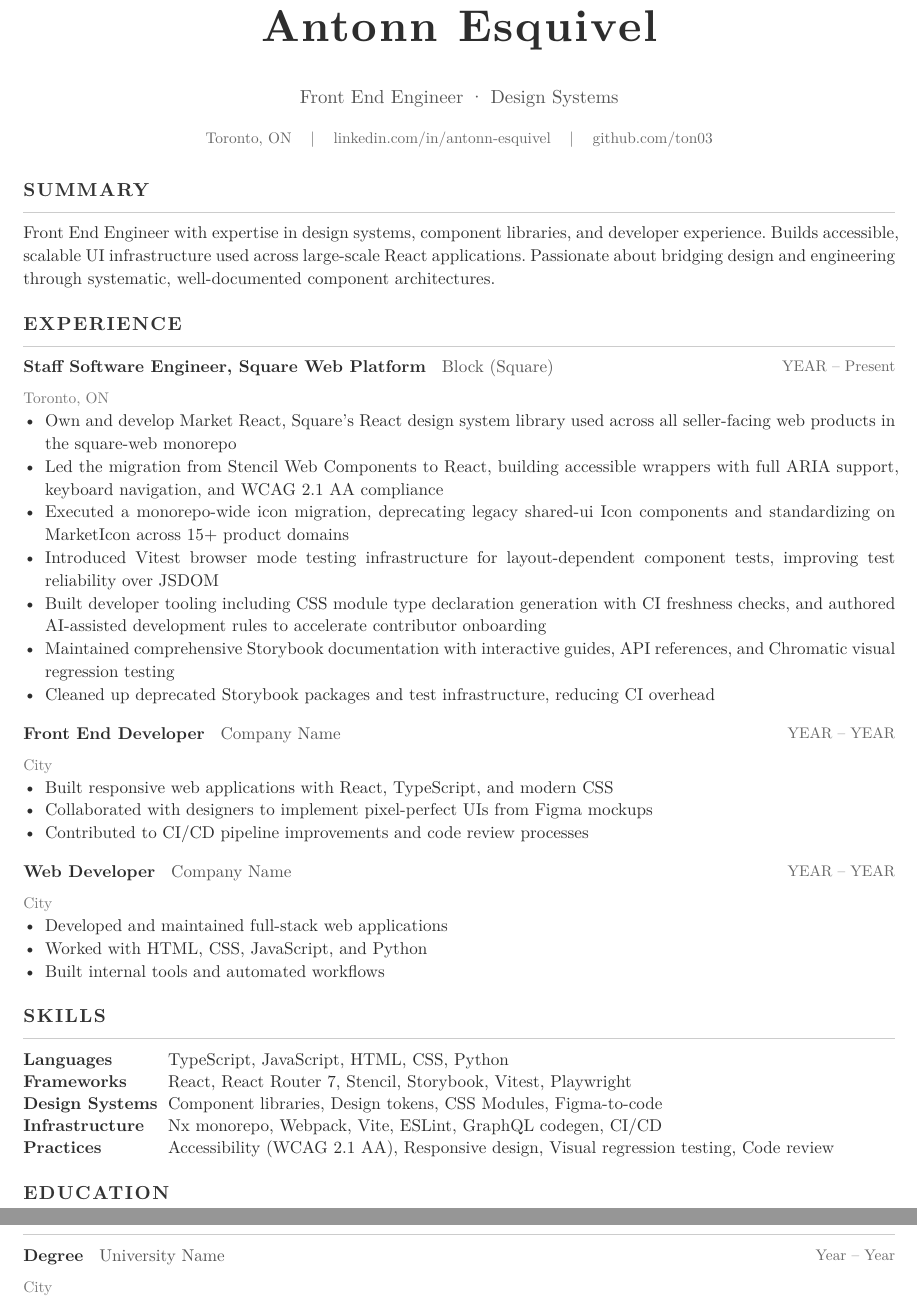
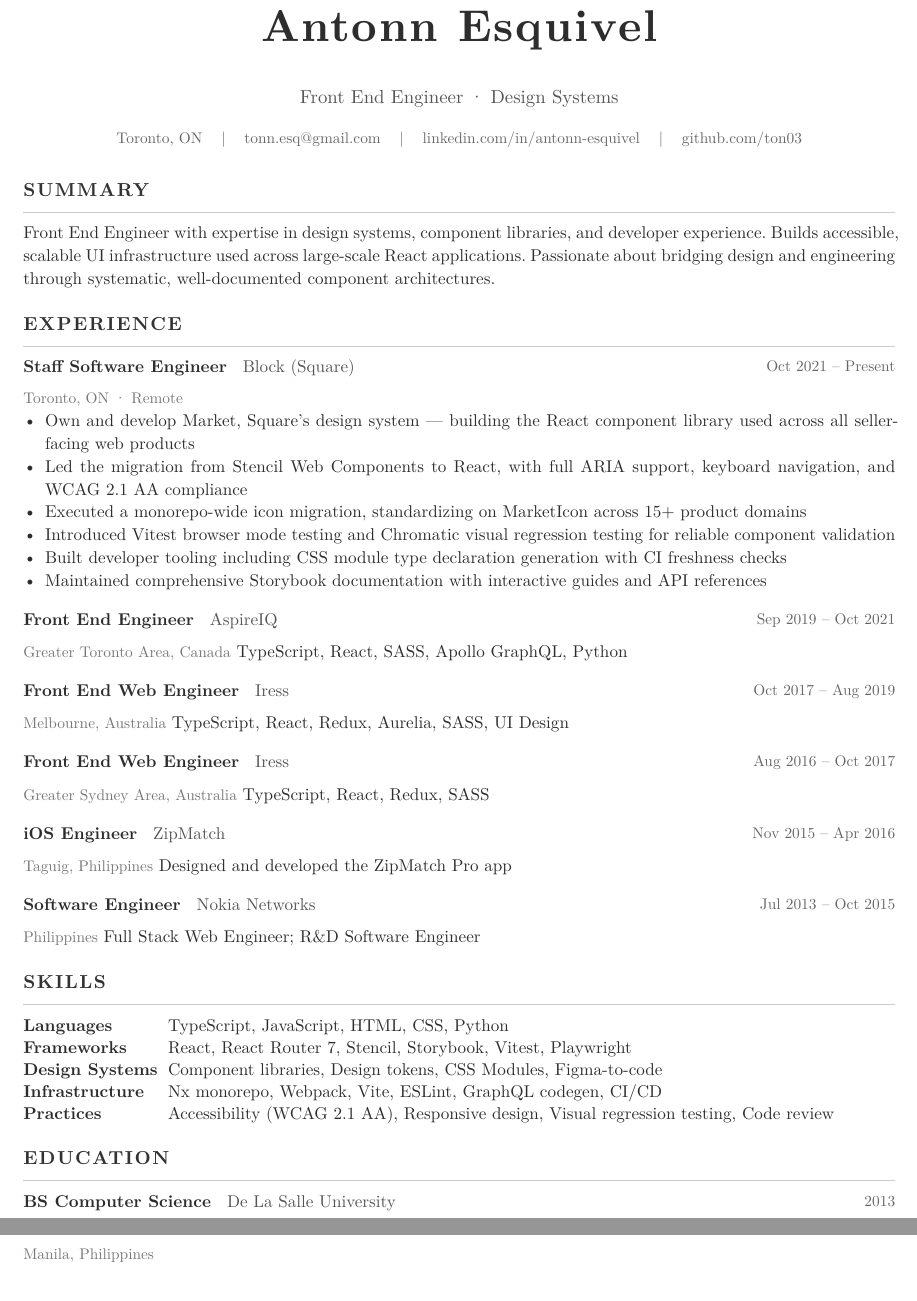
Before and after one commit to ton03/cv, a Typst document (src/resume.typ): two parts of pages 1 and 2 of 2, joined at a grey line, cut so that both start at the same text. The pictures show the PDF file docs/resume.pdf that the author committed with the source.

Commit message:
feat: complete resume with full work history and education
- All roles from LinkedIn (Block, AspireIQ, Iress, ZipMatch, Nokia)
- Education: DLSU BS Computer Science
- Email contact info
- Bullet points only for current Block role (Market design system)

Made-with: Cursor

```diff
--- a/src/resume.typ
+++ b/src/resume.typ
@@ -47,6 +47,8 @@
   #text(size: 9pt, fill: rgb("#666"))[
     #contact-item[Toronto, ON]
     #h(8pt) | #h(8pt)
+    #contact-item[#link("mailto:tonn.esq@gmail.com")[tonn.esq\@gmail.com]]
+    #h(8pt) | #h(8pt)
     #contact-item[#link("https://linkedin.com/in/antonn-esquivel")[linkedin.com/in/antonn-esquivel]]
     #h(8pt) | #h(8pt)
     #contact-item[#link("https://github.com/ton03")[github.com/ton03]]
@@ -63,29 +65,38 @@ Front End Engineer with expertise in design systems, component libraries, and de
 // ─── Experience ───
 == Experience
 
-#entry("Staff Software Engineer, Square Web Platform", "Block (Square)", "Toronto, ON", "YEAR – Present") // TODO: update start date
-- Own and develop Market React, Square's React design system library used across all seller-facing web products in the square-web monorepo
-- Led the migration from Stencil Web Components to React, building accessible wrappers with full ARIA support, keyboard navigation, and WCAG 2.1 AA compliance
-- Executed a monorepo-wide icon migration, deprecating legacy shared-ui Icon components and standardizing on MarketIcon across 15+ product domains
-- Introduced Vitest browser mode testing infrastructure for layout-dependent component tests, improving test reliability over JSDOM
-- Built developer tooling including CSS module type declaration generation with CI freshness checks, and authored AI-assisted development rules to accelerate contributor onboarding
-- Maintained comprehensive Storybook documentation with interactive guides, API references, and Chromatic visual regression testing
-- Cleaned up deprecated Storybook packages and test infrastructure, reducing CI overhead
+#entry("Staff Software Engineer", "Block (Square)", "Toronto, ON · Remote", "Oct 2021 – Present")
+- Own and develop Market, Square's design system — building the React component library used across all seller-facing web products
+- Led the migration from Stencil Web Components to React, with full ARIA support, keyboard navigation, and WCAG 2.1 AA compliance
+- Executed a monorepo-wide icon migration, standardizing on MarketIcon across 15+ product domains
+- Introduced Vitest browser mode testing and Chromatic visual regression testing for reliable component validation
+- Built developer tooling including CSS module type declaration generation with CI freshness checks
+- Maintained comprehensive Storybook documentation with interactive guides and API references
 
 #v(4pt)
 
-// TODO: add previous roles — update company, title, dates, and bullet points
-#entry("Front End Developer", "Company Name", "City", "YEAR – YEAR")
-- Built responsive web applications with React, TypeScript, and modern CSS
-- Collaborated with designers to implement pixel-perfect UIs from Figma mockups
-- Contributed to CI/CD pipeline improvements and code review processes
+#entry("Front End Engineer", "AspireIQ", "Greater Toronto Area, Canada", "Sep 2019 – Oct 2021")
+TypeScript, React, SASS, Apollo GraphQL, Python
 
 #v(4pt)
 
-#entry("Web Developer", "Company Name", "City", "YEAR – YEAR")
-- Developed and maintained full-stack web applications
-- Worked with HTML, CSS, JavaScript, and Python
-- Built internal tools and automated workflows
+#entry("Front End Web Engineer", "Iress", "Melbourne, Australia", "Oct 2017 – Aug 2019")
+TypeScript, React, Redux, Aurelia, SASS, UI Design
+
+#v(4pt)
+
+#entry("Front End Web Engineer", "Iress", "Greater Sydney Area, Australia", "Aug 2016 – Oct 2017")
+TypeScript, React, Redux, SASS
+
+#v(4pt)
+
+#entry("iOS Engineer", "ZipMatch", "Taguig, Philippines", "Nov 2015 – Apr 2016")
+Designed and developed the ZipMatch Pro app
+
+#v(4pt)
+
+#entry("Software Engineer", "Nokia Networks", "Philippines", "Jul 2013 – Oct 2015")
+Full Stack Web Engineer; R&D Software Engineer
 
 // ─── Skills ───
 == Skills
@@ -103,5 +114,4 @@ Front End Engineer with expertise in design systems, component libraries, and de
 // ─── Education ───
 == Education
 
-// TODO: update with your degree, school, and dates
-#entry("Degree", "University Name", "City", "Year – Year")
+#entry("BS Computer Science", "De La Salle University", "Manila, Philippines", "2013")
```
Also changed, not shown: docs/resume.pdf.
